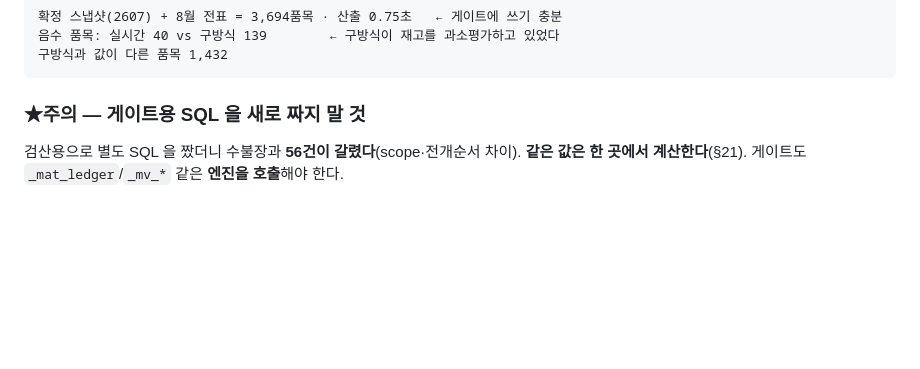
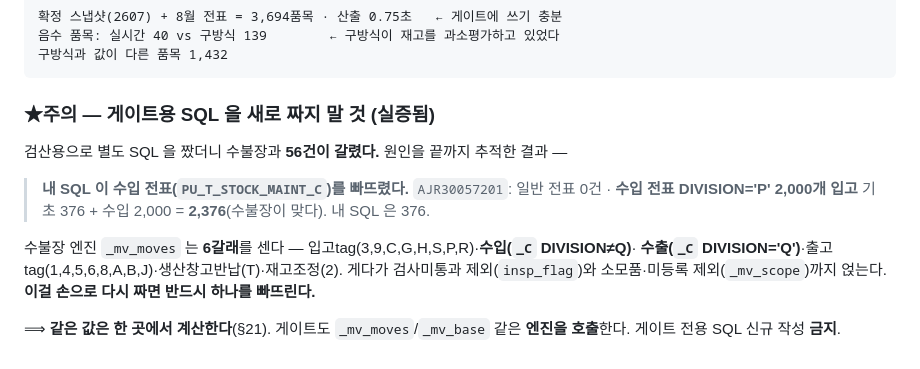
Before and after one commit to 0daeyhan0-bit/pnc-erp-web, a Markdown page: _schema/CUTOVER_CHECKLIST.md, the part around the change. Drawn GitHub-style; blank space fills up the shorter version.

Commit message:
docs(컷오버): 게이트 SQL 신규작성 금지 — 실증 근거 추가 (G-4)
검산용 별도 SQL 이 수불장과 56건 갈린 원인을 끝까지 추적:
  **수입 전표(PU_T_STOCK_MAINT_C)를 빠뜨렸다.**
  AJR30057201 — 일반 전표 0건, 수입 DIVISION='P' 2,000개 입고.
  기초 376 + 수입 2,000 = 2,376(수불장이 맞다). 내 SQL 은 376.

_mv_moves 는 6갈래를 센다(입고tag·수입·수출·출고tag·생산창고반납·재고조정)
+ 검사미통과 제외 + 소모품·미등록 제외(_mv_scope).
손으로 다시 짜면 반드시 하나를 빠뜨린다 — 이번이 그 실증이다.

⟹ 게이트도 엔진 호출. 게이트 전용 SQL 신규 작성 금지.

Co-Authored-By: Claude Opus 5 <noreply@anthropic.com>

````diff
--- a/_schema/CUTOVER_CHECKLIST.md
+++ b/_schema/CUTOVER_CHECKLIST.md
@@ -153,6 +153,17 @@ users(권한 localStorage) · perm · dash · mgmtdash(준비중)
 구방식과 값이 다른 품목 1,432
 ```
 
-### ★주의 — 게이트용 SQL 을 새로 짜지 말 것
-검산용으로 별도 SQL 을 짰더니 수불장과 **56건이 갈렸다**(scope·전개순서 차이).
-**같은 값은 한 곳에서 계산한다**(§21). 게이트도 `_mat_ledger`/`_mv_*` 같은 **엔진을 호출**해야 한다.
+### ★주의 — 게이트용 SQL 을 새로 짜지 말 것 (실증됨)
+검산용으로 별도 SQL 을 짰더니 수불장과 **56건이 갈렸다.** 원인을 끝까지 추적한 결과 —
+
+> **내 SQL 이 수입 전표(`PU_T_STOCK_MAINT_C`)를 빠뜨렸다.**
+> `AJR30057201`: 일반 전표 0건 · **수입 전표 DIVISION='P' 2,000개 입고**
+> 기초 376 + 수입 2,000 = **2,376**(수불장이 맞다). 내 SQL 은 376.
+
+수불장 엔진 `_mv_moves` 는 **6갈래**를 센다 — 입고tag(3,9,C,G,H,S,P,R)·**수입(`_C` DIVISION≠Q)**·
+**수출(`_C` DIVISION='Q')**·출고tag(1,4,5,6,8,A,B,J)·생산창고반납(T)·재고조정(2).
+게다가 검사미통과 제외(`insp_flag`)와 소모품·미등록 제외(`_mv_scope`)까지 얹는다.
+**이걸 손으로 다시 짜면 반드시 하나를 빠뜨린다.**
+
+⟹ **같은 값은 한 곳에서 계산한다**(§21). 게이트도 `_mv_moves`/`_mv_base` 같은 **엔진을 호출**한다.
+   게이트 전용 SQL 신규 작성 **금지**.
````
